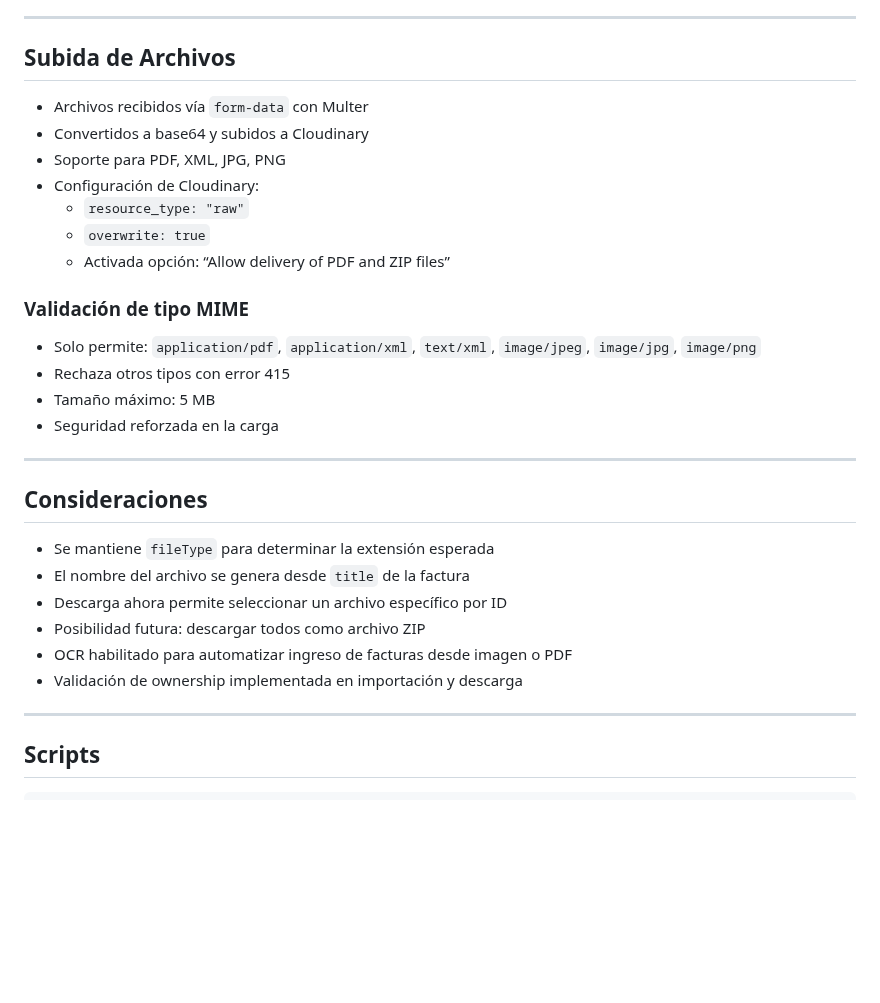
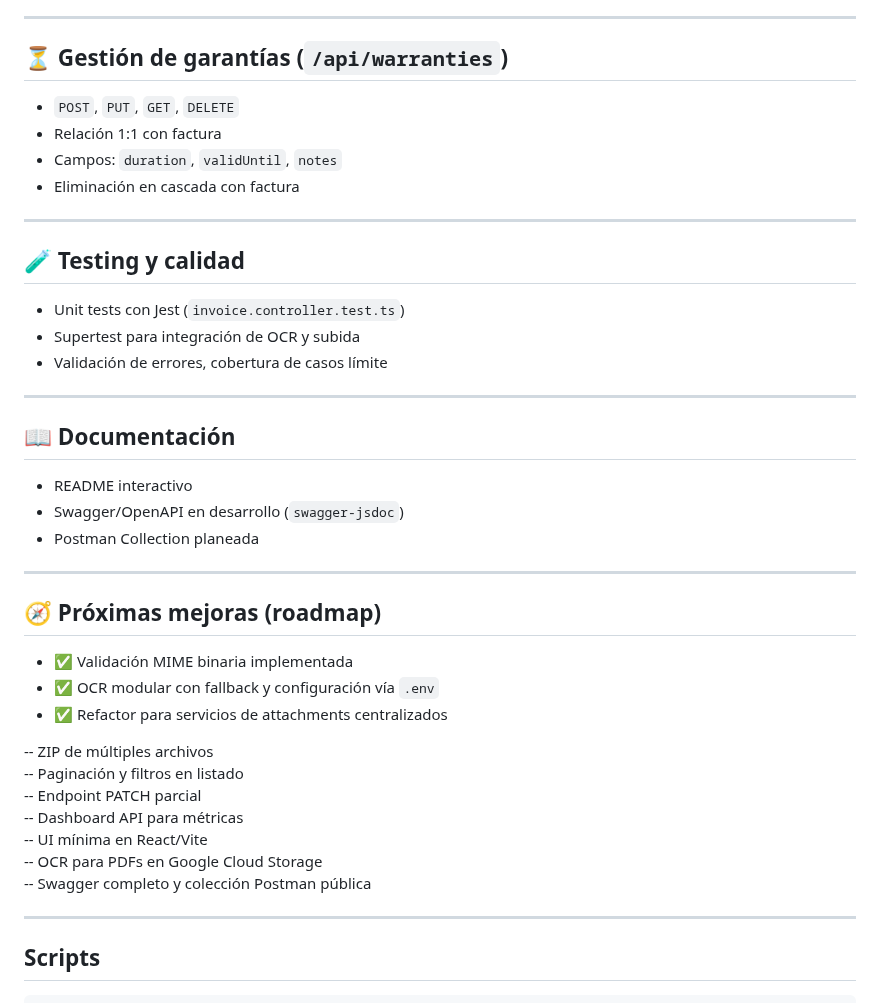
Before and after one commit to MQuirosP/invoices_mngmt, a Markdown page: README.md, the part around one of its changes. GitHub-like rendering; blank space fills up the shorter version.

```diff
--- a/README.md
+++ b/README.md
@@ -169,33 +150,44 @@ Sistema de gestión de facturas y garantías con autenticación segura, validaci
 
 ---
 
-## Subida de Archivos
+## ⏳ Gestión de garantías (`/api/warranties`)
 
-- Archivos recibidos vía `form-data` con Multer
-- Convertidos a base64 y subidos a Cloudinary
-- Soporte para PDF, XML, JPG, PNG
-- Configuración de Cloudinary:
-  - `resource_type: "raw"`
-  - `overwrite: true`
-  - Activada opción: “Allow delivery of PDF and ZIP files”
-
-### Validación de tipo MIME
-
-- Solo permite: `application/pdf`, `application/xml`, `text/xml`, `image/jpeg`, `image/jpg`, `image/png`
-- Rechaza otros tipos con error 415
-- Tamaño máximo: 5 MB
-- Seguridad reforzada en la carga
+- `POST`, `PUT`, `GET`, `DELETE`
+- Relación 1:1 con factura
+- Campos: `duration`, `validUntil`, `notes`
+- Eliminación en cascada con factura
 
 ---
 
-## Consideraciones
+## 🧪 Testing y calidad
 
-- Se mantiene `fileType` para determinar la extensión esperada
-- El nombre del archivo se genera desde `title` de la factura
-- Descarga ahora permite seleccionar un archivo específico por ID
-- Posibilidad futura: descargar todos como archivo ZIP
-- OCR habilitado para automatizar ingreso de facturas desde imagen o PDF
-- Validación de ownership implementada en importación y descarga
+- Unit tests con Jest (`invoice.controller.test.ts`)
+- Supertest para integración de OCR y subida
+- Validación de errores, cobertura de casos límite
+
+---
+
+## 📖 Documentación
+
+- README interactivo
+- Swagger/OpenAPI en desarrollo (`swagger-jsdoc`)
+- Postman Collection planeada
+
+---
+
+## 🧭 Próximas mejoras (roadmap)
+
+- ✅ Validación MIME binaria implementada
+- ✅ OCR modular con fallback y configuración vía `.env`
+- ✅ Refactor para servicios de attachments centralizados
+
+-- ZIP de múltiples archivos
+-- Paginación y filtros en listado
+-- Endpoint PATCH parcial
+-- Dashboard API para métricas
+-- UI mínima en React/Vite
+-- OCR para PDFs en Google Cloud Storage
+-- Swagger completo y colección Postman pública
 
 ---
 
```
Also changed, not shown: other parts of README.md (+37 -56 lines).
